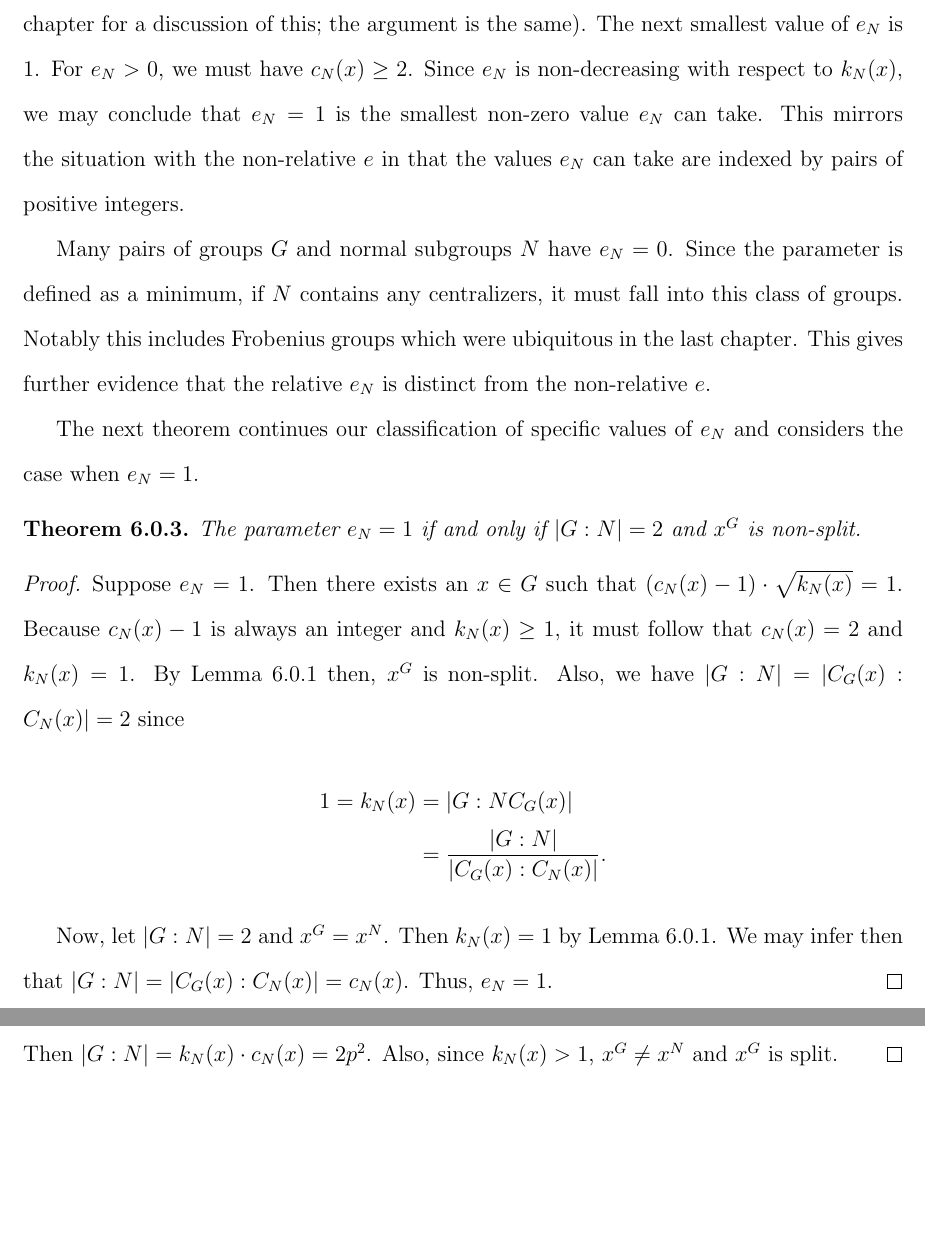
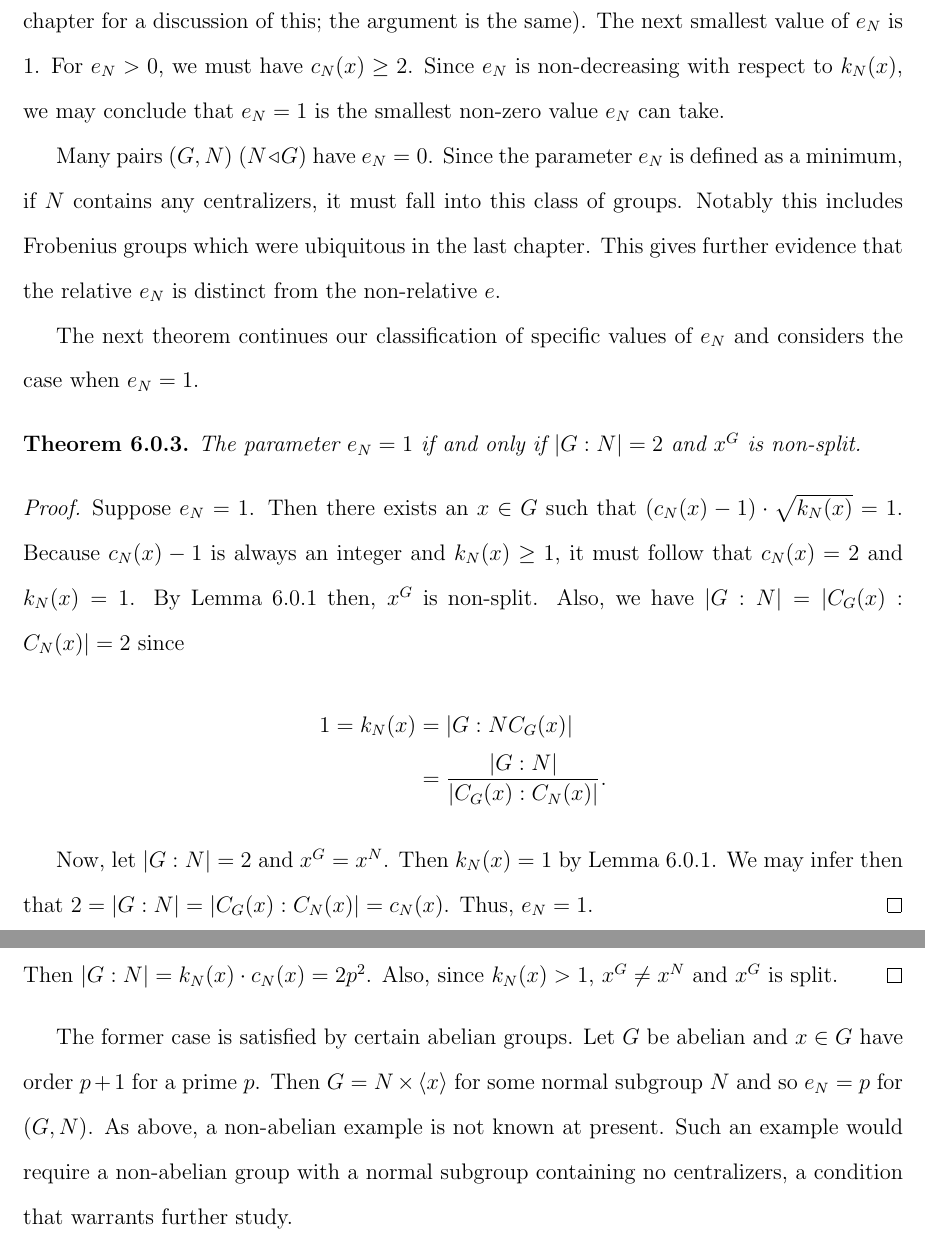
Before and after one commit to harrison-aw/Bounding-the-Order-of-a-Group-with-Large-Conjugacy-Class, a LaTeX thesis (main.tex, which reads relative.tex): two parts of pages 32 and 34 of 36, joined at a grey line, cut so that both start at the same text, the shorter picture padded with empty space. Compiled offline with pdfLaTeX.

Commit message:
Finished revisions

```diff
--- a/relative.tex
+++ b/relative.tex
@@ -51,14 +51,14 @@ Let $G$ be a finite group with normal subgroup $N$. The parameter $e_N = 0$ if a
 Suppose $e_N = 0$. Then there exists an $x \in G$ such that $(c_N(x) - 1) \cdot \sqrt{k_N(x)} = 0$. Since $k_N(x) \ge 1$, we must have $c_N(x) = 1$. Then $C_G(x) = C_N(x)$ and $C_G(x) \le N$. Reversing this chain of logic gives the converse.
 \end{proof}
 
-Zero is the minimum value $e_N$ can take since both $c_N(x)$ and $k_N(x)$ are greater than or equal to 1 and $e_N$ is non-decreasing with respect to both $c_N(x)$ and $k_N(x)$ (see the previous chapter for a discussion of this; the argument is the same). The next smallest value of $e_N$ is 1. For $e_N > 0$, we must have $c_N(x) \ge 2$. Since $e_N$ is non-decreasing with respect to $k_N(x)$, we may conclude that $e_N = 1$ is the smallest non-zero value $e_N$ can take. This mirrors the situation with the non-relative $e$ in that the values $e_N$ can take are indexed by pairs of positive integers.
+Zero is the minimum value $e_N$ can take since both $c_N(x)$ and $k_N(x)$ are greater than or equal to 1 and $e_N$ is non-decreasing with respect to both $c_N(x)$ and $k_N(x)$ (see the previous chapter for a discussion of this; the argument is the same). The next smallest value of $e_N$ is 1. For $e_N > 0$, we must have $c_N(x) \ge 2$. Since $e_N$ is non-decreasing with respect to $k_N(x)$, we may conclude that $e_N = 1$ is the smallest non-zero value $e_N$ can take.
 
-Many pairs of groups $G$ and normal subgroups $N$ have $e_N = 0$. Since the parameter is defined as a minimum, if $N$ contains any centralizers, it must fall into this class of groups. Notably this includes Frobenius groups which were ubiquitous in the last chapter. This gives further evidence that the relative $e_N$ is distinct from the non-relative $e$.
+Many pairs $(G, N)$  ($N \normal G$) have $e_N = 0$. Since the parameter $e_N$ is defined as a minimum, if $N$ contains any centralizers, it must fall into this class of groups. Notably this includes Frobenius groups which were ubiquitous in the last chapter. This gives further evidence that the relative $e_N$ is distinct from the non-relative $e$.
 
 The next theorem continues our classification of specific values of $e_N$ and considers the case when $e_N = 1$.
 
 \begin{theorem}\label{en1}
-The parameter $e_N =1$ if and only if $|G:N| = 2$ and $x^G$ is non-split.
+The parameter $e_N = 1$ if and only if $|G:N| = 2$ and $x^G$ is non-split.
 \end{theorem}
 
 \begin{proof}
@@ -68,6 +68,6 @@ Suppose $e_N = 1$. Then there exists an $x \in G$ such that $(c_N(x) - 1) \cdot
 &= \frac{|G : N|}{|C_G(x) : C_N(x)|} \text{.}
 \end{align*}
 
-Now, let $|G:N| = 2$ and $x^G = x^N$. Then $k_N(x) = 1$ by Lemma \ref{kn1}. We may infer then that $|G : N| = |C_G(x) : C_N(x)| = c_N(x)$. Thus, $e_N = 1$.
+Now, let $|G:N| = 2$ and $x^G = x^N$. Then $k_N(x) = 1$ by Lemma \ref{kn1}. We may infer then that $2 = |G : N| = |C_G(x) : C_N(x)| = c_N(x)$. Thus, $e_N = 1$.
 \end{proof}
 
@@ -99,4 +101,6 @@ $$k_N(x) = \frac{|G:N|}{c_N(x)}\text{.}$$
 Then $|G:N| = k_N(x) \cdot c_N(x) = 2p^2$. Also, since $k_N(x) > 1$, $x^G \ne x^N$ and $x^G$ is split.
 \end{proof}
 
+The former case is satisfied by certain abelian groups. Let $G$ be abelian and $x \in G$ have order $p + 1$ for a prime $p$. Then $G = N \times \generate{x}$ for some normal subgroup $N$ and so $e_N = p$ for $(G, N)$. As above, a non-abelian example is not known at present. Such an example would require a non-abelian group with a normal subgroup containing no centralizers, a condition that warrants further study.
+
 \end{document}
```
Also changed, not shown: relative.tex (8 more changed lines).
